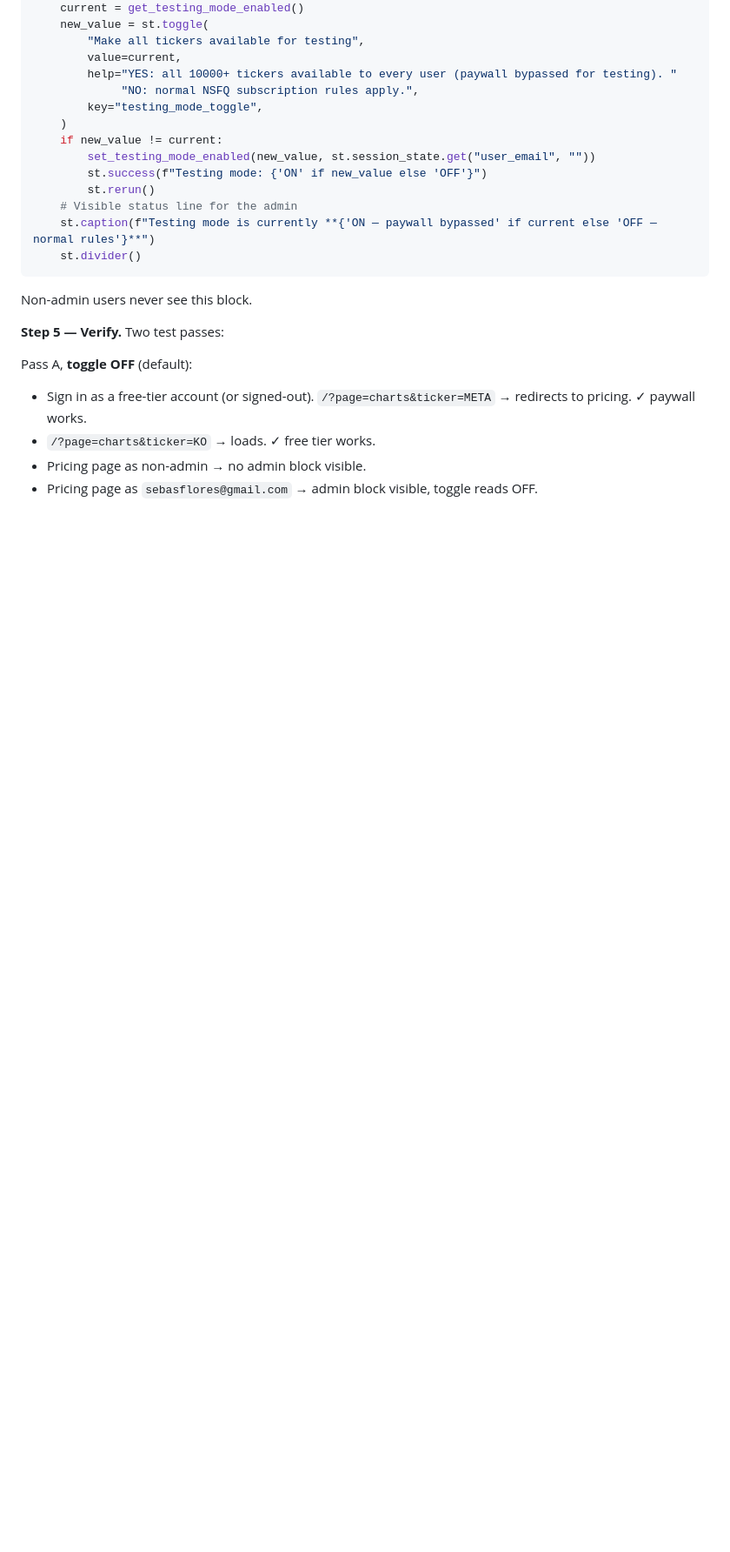
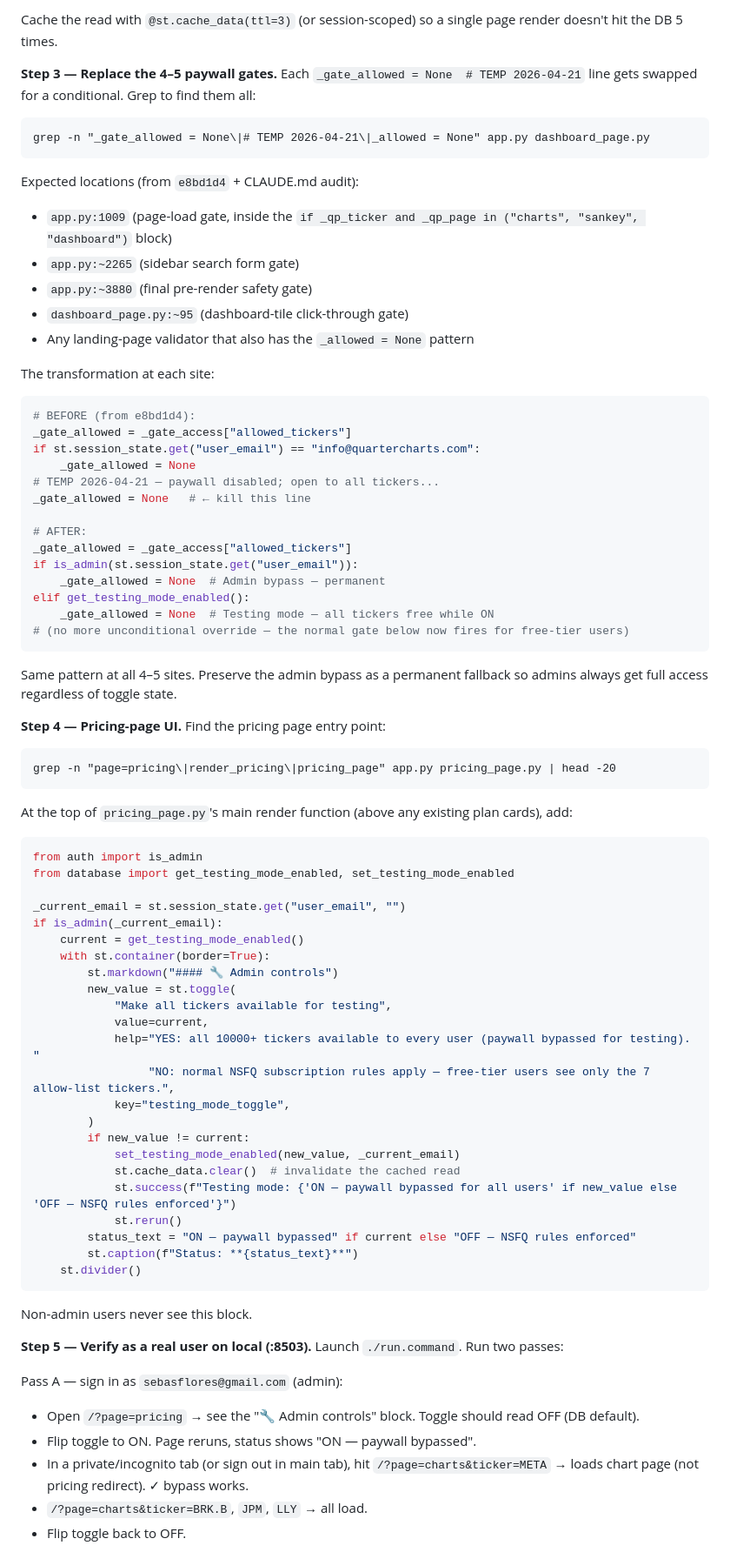
Before and after one commit to miteproyects/opensankey, a Markdown page: CHAT.md, the part around one of its changes. Shown at 87% size. Rendered like a GitHub page; blank space fills up the shorter version.

Commit message:
CHAT.md: sharpen Task #36 with e8bd1d4 context (replace TEMP paywall bypass)

````diff
--- a/CHAT.md
+++ b/CHAT.md
@@ -121,27 +127,80 @@ if st.session_state.get("logged_in") and is_admin(st.session_state.get("user_ema
+Cache the read with `@st.cache_data(ttl=3)` (or session-scoped) so a single page render doesn't hit the DB 5 times.
+
+**Step 3 — Replace the 4–5 paywall gates.** Each `_gate_allowed = None  # TEMP 2026-04-21` line gets swapped for a conditional. Grep to find them all:
+
+```
+grep -n "_gate_allowed = None\|# TEMP 2026-04-21\|_allowed = None" app.py dashboard_page.py
+```
+
+Expected locations (from `e8bd1d4` + CLAUDE.md audit):
+- `app.py:1009` (page-load gate, inside the `if _qp_ticker and _qp_page in ("charts", "sankey", "dashboard")` block)
+- `app.py:~2265` (sidebar search form gate)
+- `app.py:~3880` (final pre-render safety gate)
+- `dashboard_page.py:~95` (dashboard-tile click-through gate)
+- Any landing-page validator that also has the `_allowed = None` pattern
+
+The transformation at each site:
+
+```python
+# BEFORE (from e8bd1d4):
+_gate_allowed = _gate_access["allowed_tickers"]
+if st.session_state.get("user_email") == "info@quartercharts.com":
+    _gate_allowed = None
+# TEMP 2026-04-21 — paywall disabled; open to all tickers...
+_gate_allowed = None   # ← kill this line
+
+# AFTER:
+_gate_allowed = _gate_access["allowed_tickers"]
+if is_admin(st.session_state.get("user_email")):
+    _gate_allowed = None  # Admin bypass — permanent
+elif get_testing_mode_enabled():
+    _gate_allowed = None  # Testing mode — all tickers free while ON
+# (no more unconditional override — the normal gate below now fires for free-tier users)
+```
+
+Same pattern at all 4–5 sites. Preserve the admin bypass as a permanent fallback so admins always get full access regardless of toggle state.
+
+**Step 4 — Pricing-page UI.** Find the pricing page entry point:
+```
+grep -n "page=pricing\|render_pricing\|pricing_page" app.py pricing_page.py | head -20
+```
+
+At the top of `pricing_page.py`'s main render function (above any existing plan cards), add:
+
+```python
+from auth import is_admin
+from database import get_testing_mode_enabled, set_testing_mode_enabled
+
+_current_email = st.session_state.get("user_email", "")
+if is_admin(_current_email):
     current = get_testing_mode_enabled()
-    new_value = st.toggle(
-        "Make all tickers available for testing",
-        value=current,
-        help="YES: all 10000+ tickers available to every user (paywall bypassed for testing). "
-             "NO: normal NSFQ subscription rules apply.",
-        key="testing_mode_toggle",
-    )
-    if new_value != current:
-        set_testing_mode_enabled(new_value, st.session_state.get("user_email", ""))
-        st.success(f"Testing mode: {'ON' if new_value else 'OFF'}")
-        st.rerun()
-    # Visible status line for the admin
-    st.caption(f"Testing mode is currently **{'ON — paywall bypassed' if current else 'OFF — normal rules'}**")
+    with st.container(border=True):
+        st.markdown("#### 🔧 Admin controls")
+        new_value = st.toggle(
+            "Make all tickers available for testing",
+            value=current,
+            help="YES: all 10000+ tickers available to every user (paywall bypassed for testing). "
+                 "NO: normal NSFQ subscription rules apply — free-tier users see only the 7 allow-list tickers.",
+            key="testing_mode_toggle",
+        )
+        if new_value != current:
+            set_testing_mode_enabled(new_value, _current_email)
+            st.cache_data.clear()  # invalidate the cached read
+            st.success(f"Testing mode: {'ON — paywall bypassed for all users' if new_value else 'OFF — NSFQ rules enforced'}")
+            st.rerun()
+        status_text = "ON — paywall bypassed" if current else "OFF — NSFQ rules enforced"
+        st.caption(f"Status: **{status_text}**")
     st.divider()
 ```
 
 Non-admin users never see this block.
 
-**Step 5 — Verify.** Two test passes:
+**Step 5 — Verify as a real user on local (:8503).** Launch `./run.command`. Run two passes:
 
-Pass A, **toggle OFF** (default):
-- Sign in as a free-tier account (or signed-out). `/?page=charts&ticker=META` → redirects to pricing. ✓ paywall works.
-- `/?page=charts&ticker=KO` → loads. ✓ free tier works.
-- Pricing page as non-admin → no admin block visible.
-- Pricing page as `sebasflores@gmail.com` → admin block visible, toggle reads OFF.
+Pass A — sign in as `sebasflores@gmail.com` (admin):
+- Open `/?page=pricing` → see the "🔧 Admin controls" block. Toggle should read OFF (DB default).
+- Flip toggle to ON. Page reruns, status shows "ON — paywall bypassed".
+- In a private/incognito tab (or sign out in main tab), hit `/?page=charts&ticker=META` → loads chart page (not pricing redirect). ✓ bypass works.
+- `/?page=charts&ticker=BRK.B`, `JPM`, `LLY` → all load.
+- Flip toggle back to OFF.
 
````
Also changed, not shown: other parts of CHAT.md (+79 -65 lines).
